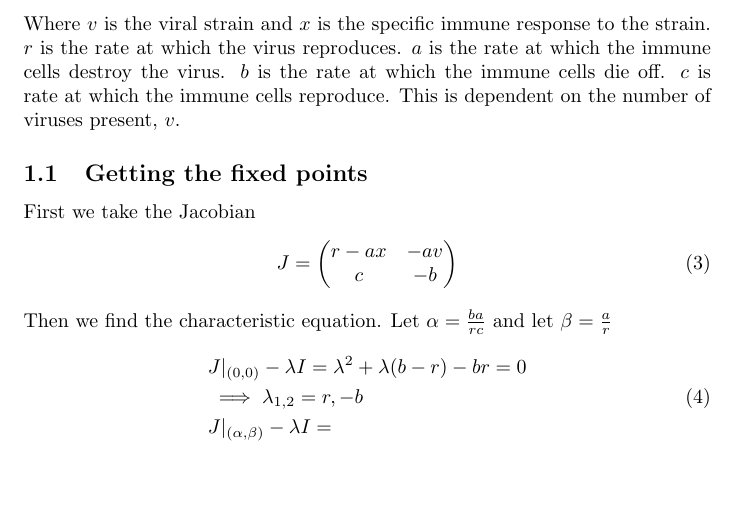
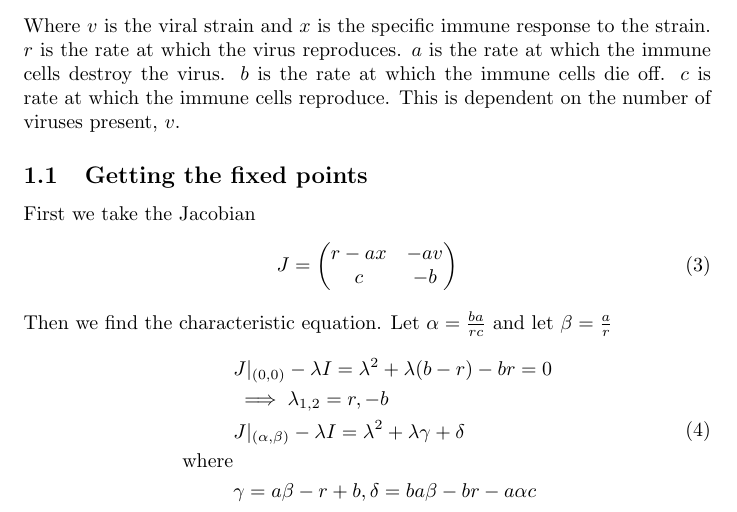
Before and after one commit to lienne/modeling-project, a LaTeX document (project.tex): part of the page, cut so that both start at the same text, the shorter picture padded with empty space. Compiled offline with pdfLaTeX.

Commit message:
finished for today

```diff
--- a/project.tex
+++ b/project.tex
@@ -33,7 +33,10 @@ Then we find the characteristic equation. Let $\alpha = \frac{ba}{rc} $ and let
     \begin{split}
         &J|_{(0,0)} - \lambda I = \lambda^2 + \lambda(b-r) -br = 0\\
         &\implies \lambda_{1,2} = r, -b \\
-        &J|_{(\alpha,\beta)}  - \lambda I=
+        &J|_{(\alpha,\beta)}  - \lambda I =  \lambda^2 + \lambda \gamma + \delta\\
+        \text{where} \\
+        &\gamma =  a\beta-r+b,
+        \delta =ba\beta -br-a\alpha c
     \end{split}
 \end{equation}
 \end{document}
```
Also changed, not shown: project.pdf.
